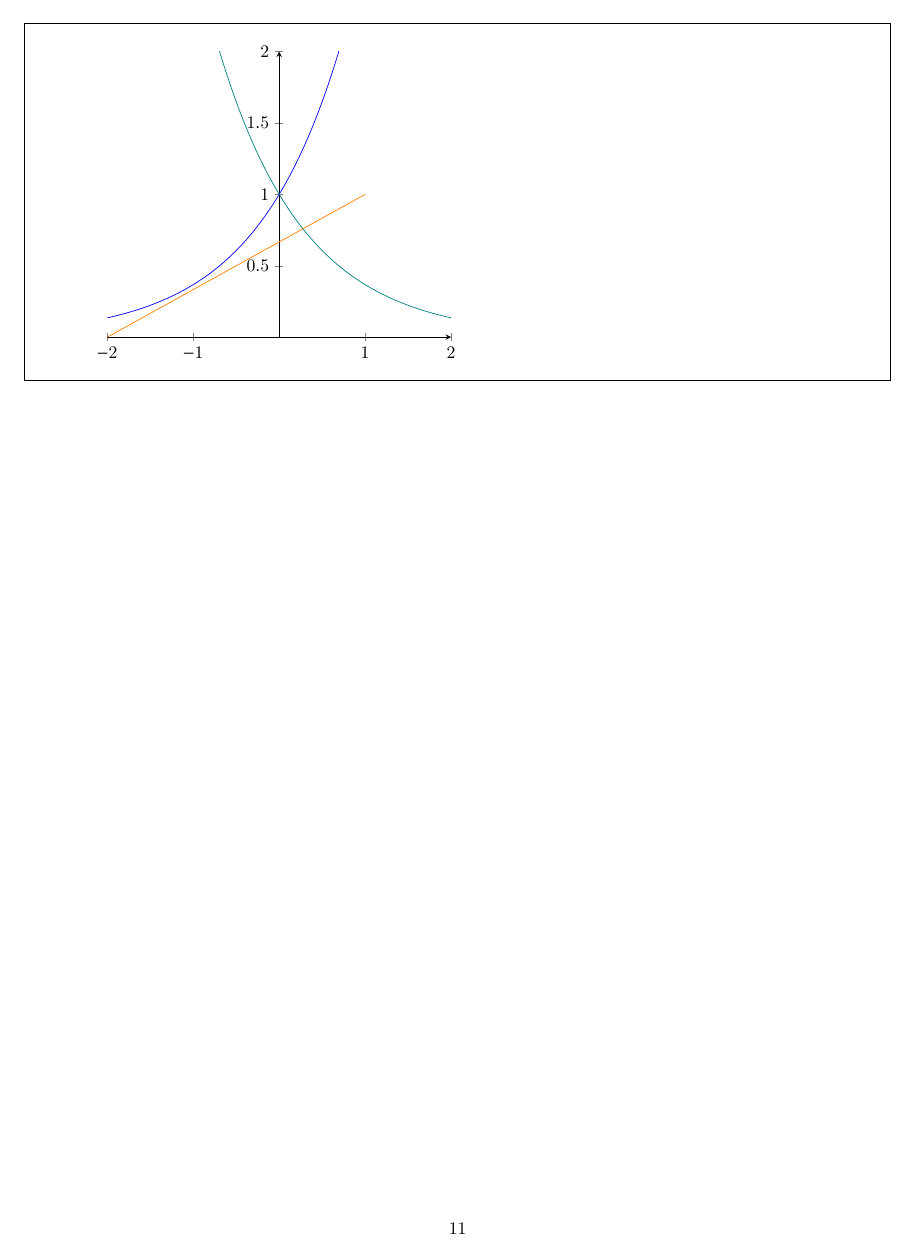
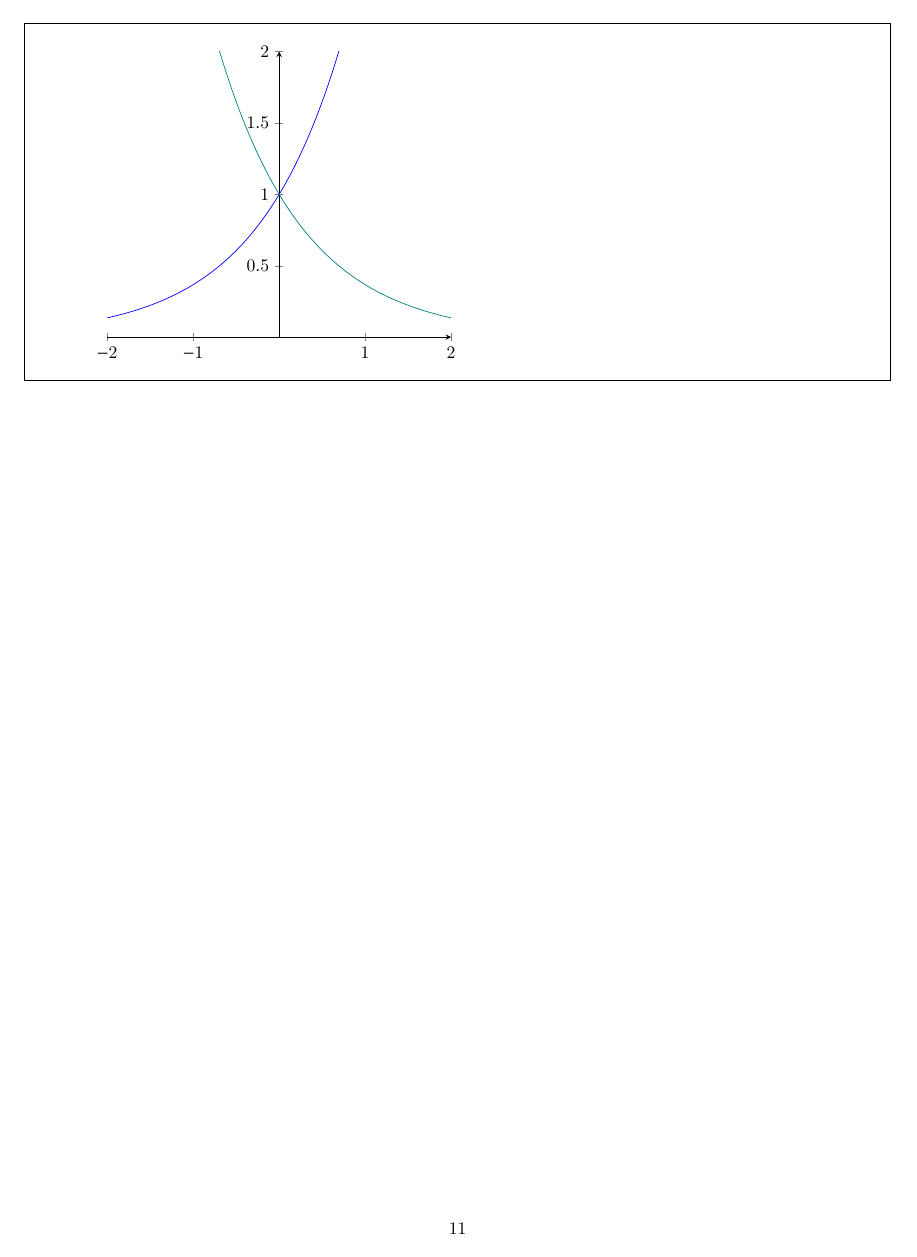
Before and after one commit to connor-darling/MathFormulas, a LaTeX thesis (formulas.tex, which reads chapters/calcII/area-between-curves.tex): page 12 of 15. Compiled offline with pdfLaTeX.

Commit message:
Learning plots

```diff
--- a/chapters/calcII/area-between-curves.tex
+++ b/chapters/calcII/area-between-curves.tex
@@ -49,7 +49,6 @@ for each of them separately.\\
     \begin{axis}[axis x line=center, axis y line=center, xmin=-2, xmax=2, ymin=0, ymax=2, samples=100]
       \addplot[color=blue, smooth, domain=-2:2] {exp(x)};
       \addplot[color=teal, smooth, domain=-2:2] {exp(-x)};
-      \addplot[color=orange, smooth, domain=-3:1, samples=2] {1/x};
       % \fill[gray, opacity=0.2] (axis cs:-1, 0) rectangle (axis cs:1, 2);
     \end{axis}
   \end{tikzpicture}
```
